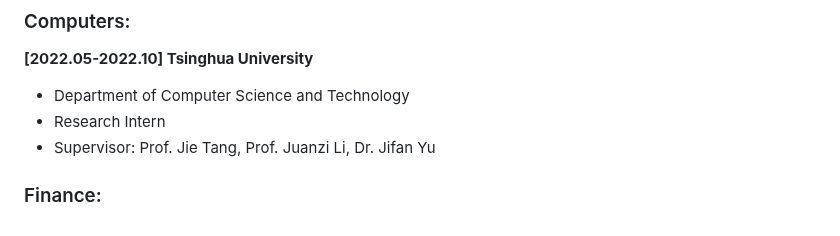
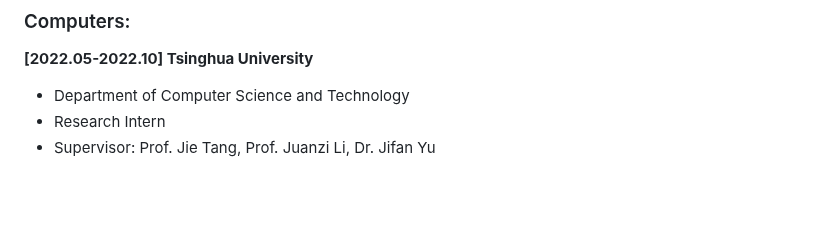
Before and after one commit to ZongqianLi/ZongqianLi, a Markdown page: README.md, the part around the change. Rendered like a GitHub page; blank space fills up the shorter version.

```diff
--- a/README.md
+++ b/README.md
@@ -75,5 +75,3 @@ I am Zongqian Li, a PhD student in Natural Language Processing at Cambridge. I a
 - Department of Computer Science and Technology
 - Research Intern
 - Supervisor: Prof. Jie Tang, Prof. Juanzi Li, Dr. Jifan Yu
-
-### Finance:
```
